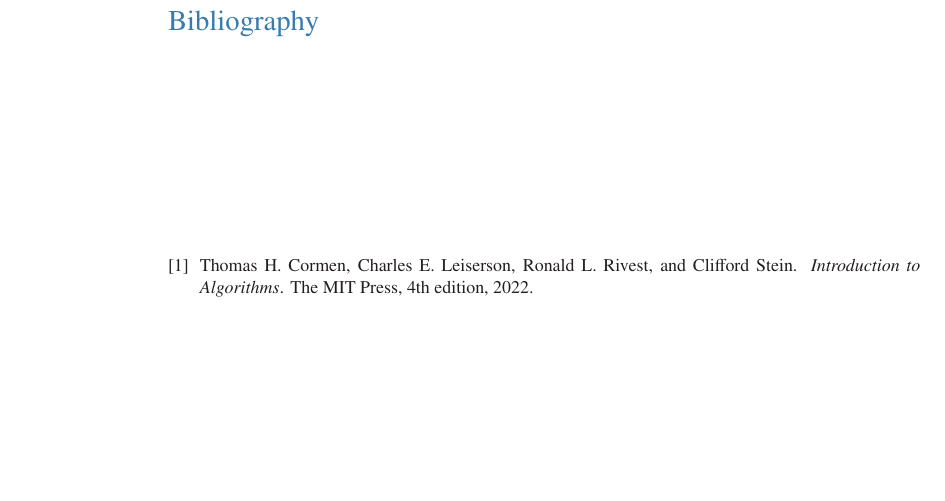
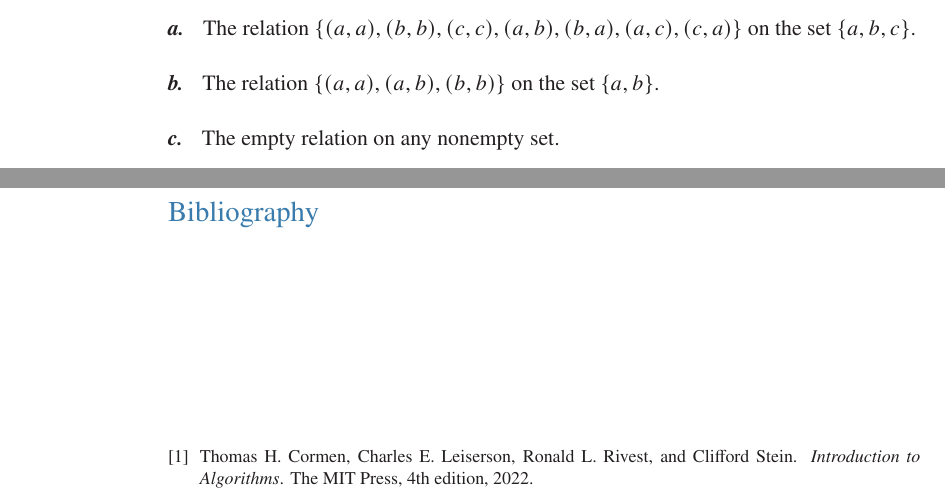
Before and after one commit to wojtask/clrs4e-solutions, a LaTeX thesis (clrs4e-solutions.tex, which reads appendixb/sections/2/3.tex): part of page 18 of 18 before the commit and two parts of pages 17 and 18 of 18 after it, the two joined at a grey line, cut at the place of the change, the shorter picture padded with empty space. Compiled offline with pdfLaTeX; a missing font is replaced by an installed copy or a similar font.

Commit message:
#1447 migrate B.2-3

```diff
--- /dev/null
+++ b/appendixb/sections/2/3.tex
@@ -0,0 +1,9 @@
+\exercise
+\subexercise
+The relation $\{(a,a),(b,b),(c,c),(a,b),(b,a),(a,c),(c,a)\}$ on the set $\{a,b,c\}$.
+
+\subexercise
+The relation $\{(a,a),(a,b),(b,b)\}$ on the set $\{a,b\}$.
+
+\subexercise
+The empty relation on any nonempty set.
```
Also changed, not shown: appendixb/sections/2/main.tex (+1 -0 lines).
